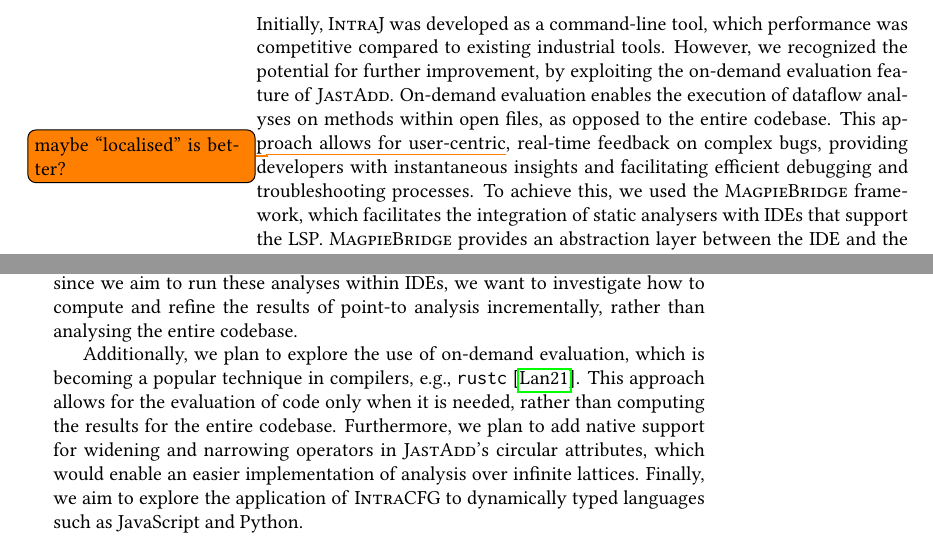
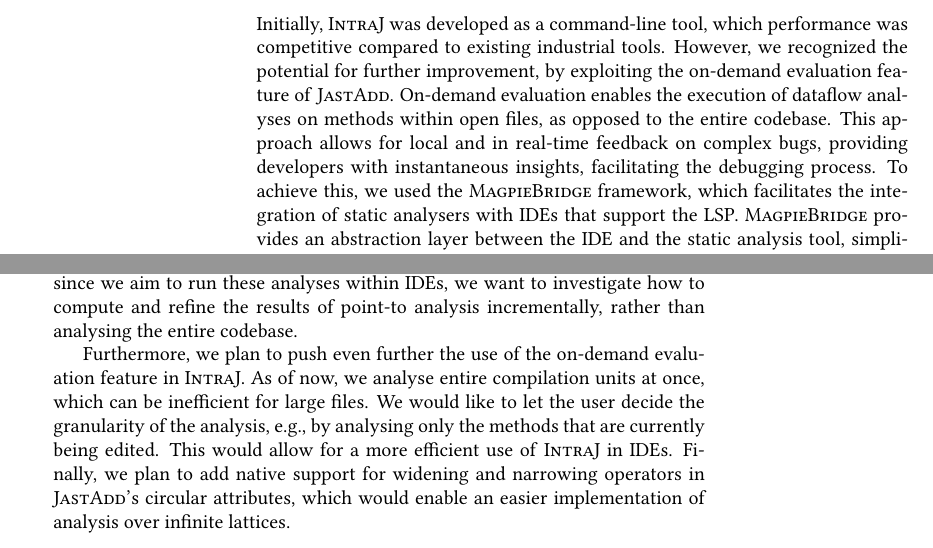
Before and after one commit to IdrissRio/Thesis, a LaTeX thesis (thesis.tex, which reads kappa/conclusions.tex, kappa/contribution.tex): two parts of pages 36 and 41 of 99, joined at a grey line, cut so that both start at the same text. Compiled offline with pdfLaTeX.

Commit message:
Improved conclusions

```diff
--- a/kappa/conclusions.tex
+++ b/kappa/conclusions.tex
@@ -33,10 +33,13 @@
 to run these analyses within IDEs, we want to investigate how to compute and refine
 the results of point-to analysis incrementally, rather than analysing the entire codebase.
 
-Additionally, we plan to explore the use of on-demand evaluation, which is becoming a popular
-technique in compilers, e.g., \texttt{rustc}~\cite{Rust_Query_Guide}. This approach allows for the
-evaluation of code only when it is needed, rather than computing the results for the entire codebase.
-Furthermore, we plan to add native support for widening and narrowing
+Furthermore, we plan to push even further the use of the on-demand evaluation
+feature in \textsc{IntraJ}. As of now, we analyse entire compilation units at once,
+which can be inefficient for large files. We would like to let the user decide the
+granularity of the analysis, e.g., by analysing only the methods that are currently
+being edited. This would allow for a more efficient use of \textsc{IntraJ} in IDEs.
+Finally, we plan to add native support for widening and narrowing
 operators in \textsc{JastAdd}'s circular attributes, which would enable an easier implementation
-of analysis over infinite lattices. Finally, we aim to explore the application of \textsc{IntraCFG} to
-dynamically typed languages such as JavaScript and Python.
+of analysis over infinite lattices.
+% Finally, we aim to explore the application of \textsc{IntraCFG} to
+% dynamically typed languages such as JavaScript and Python.
--- a/kappa/contribution.tex
+++ b/kappa/contribution.tex
@@ -326,9 +325,8 @@
 for further improvement, by exploiting the on-demand evaluation feature of \textsc{JastAdd}.
 On-demand evaluation enables the execution of dataflow analyses
 on methods within open files, as opposed to the entire codebase. This approach
-allows for user-centric\todo{maybe ``localised'' is better?}, real-time feedback on complex bugs, providing developers
-with instantaneous insights and facilitating efficient debugging and troubleshooting
-processes.
+allows for local and in real-time feedback on complex bugs, providing developers
+with instantaneous insights, facilitating the debugging process.
 To achieve this, we used the \textsc{MagpieBridge} framework, which facilitates the integration
 of static analysers with IDEs that support the LSP. \textsc{MagpieBridge} provides an
 abstraction layer between the IDE and the static analysis tool, simplifying the
```
Also changed, not shown: kappa/conclusions.tex (2 more changed lines), kappa/contribution.tex (3 more changed lines).
